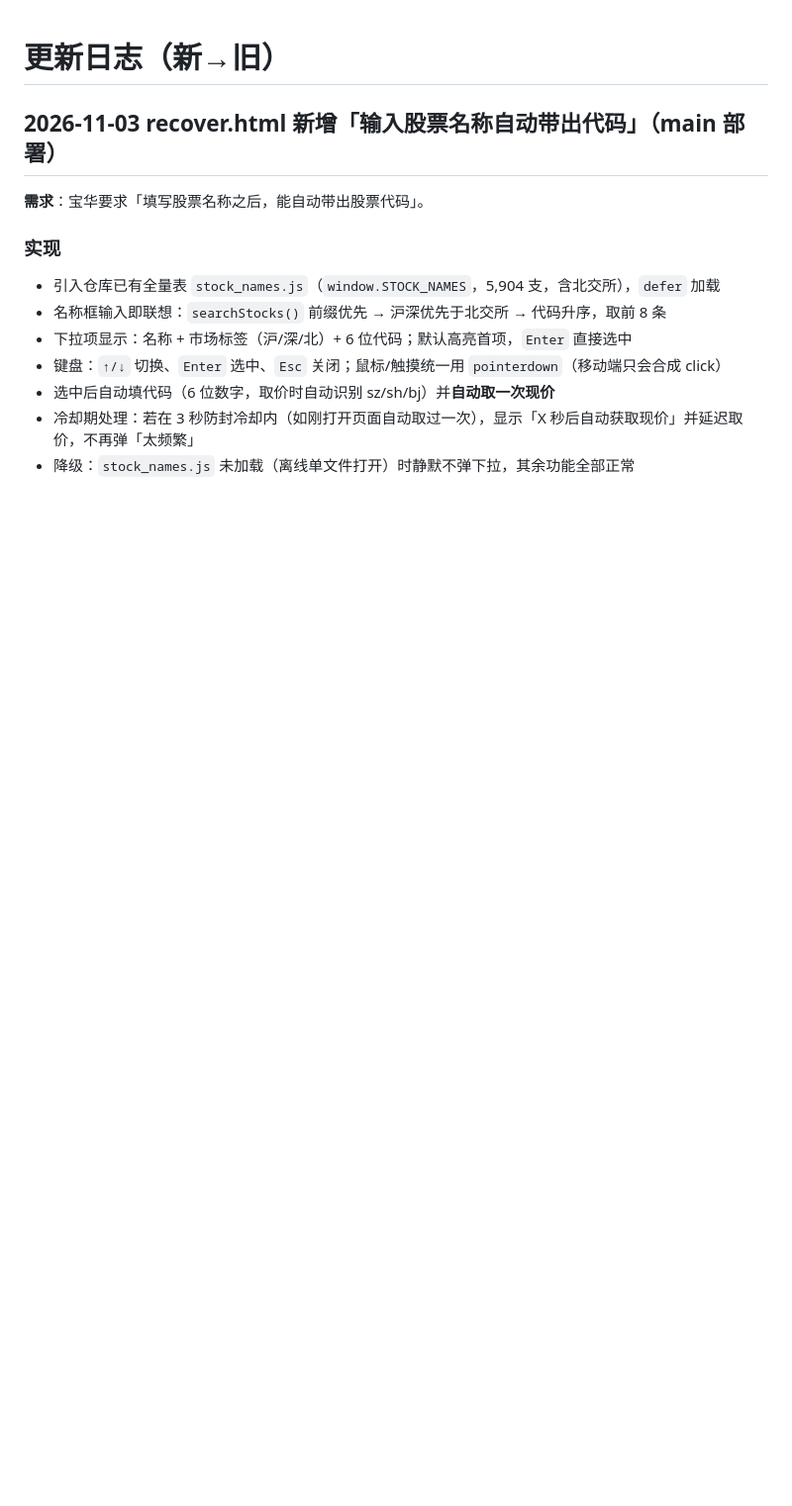
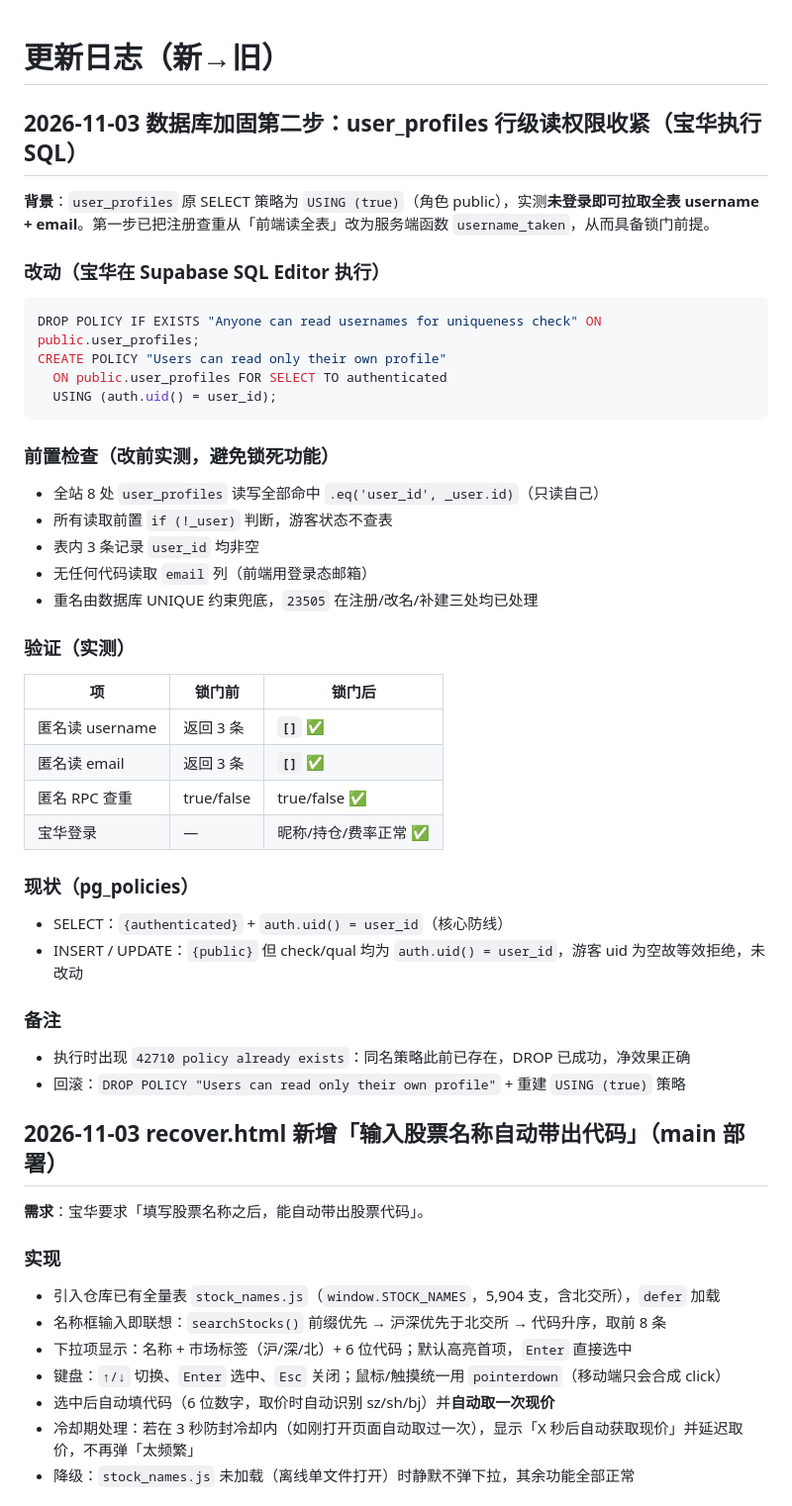
Before and after one commit to friend1sky1/stock, a Markdown page: CHANGELOG.md, the part around the change. Shown at 99% size. GitHub-like rendering; blank space fills up the shorter version.

Commit message:
CHANGELOG: user_profiles 行级读权限收紧（锁门第二步）

````diff
--- a/CHANGELOG.md
+++ b/CHANGELOG.md
@@ -1,4 +1,40 @@
 # 更新日志（新→旧）
+
+## 2026-11-03 数据库加固第二步：user_profiles 行级读权限收紧（宝华执行 SQL）
+
+**背景**：`user_profiles` 原 SELECT 策略为 `USING (true)`（角色 public），实测**未登录即可拉取全表 username + email**。第一步已把注册查重从「前端读全表」改为服务端函数 `username_taken`，从而具备锁门前提。
+
+### 改动（宝华在 Supabase SQL Editor 执行）
+```sql
+DROP POLICY IF EXISTS "Anyone can read usernames for uniqueness check" ON public.user_profiles;
+CREATE POLICY "Users can read only their own profile"
+  ON public.user_profiles FOR SELECT TO authenticated
+  USING (auth.uid() = user_id);
+```
+
+### 前置检查（改前实测，避免锁死功能）
+- 全站 8 处 `user_profiles` 读写全部命中 `.eq('user_id', _user.id)`（只读自己）
+- 所有读取前置 `if (!_user)` 判断，游客状态不查表
+- 表内 3 条记录 `user_id` 均非空
+- 无任何代码读取 `email` 列（前端用登录态邮箱）
+- 重名由数据库 UNIQUE 约束兜底，`23505` 在注册/改名/补建三处均已处理
+
+### 验证（实测）
+| 项 | 锁门前 | 锁门后 |
+|---|---|---|
+| 匿名读 username | 返回 3 条 | **`[]`** ✅ |
+| 匿名读 email | 返回 3 条 | **`[]`** ✅ |
+| 匿名 RPC 查重 | true/false | true/false ✅ |
+| 宝华登录 | — | 昵称/持仓/费率正常 ✅ |
+
+### 现状（pg_policies）
+- SELECT：`{authenticated}` + `auth.uid() = user_id`（核心防线）
+- INSERT / UPDATE：`{public}` 但 check/qual 均为 `auth.uid() = user_id`，游客 uid 为空故等效拒绝，未改动
+
+### 备注
+- 执行时出现 `42710 policy already exists`：同名策略此前已存在，DROP 已成功，净效果正确
+- 回滚：`DROP POLICY "Users can read only their own profile"` + 重建 `USING (true)` 策略
+
 
 ## 2026-11-03 recover.html 新增「输入股票名称自动带出代码」（main 部署）
 
````
